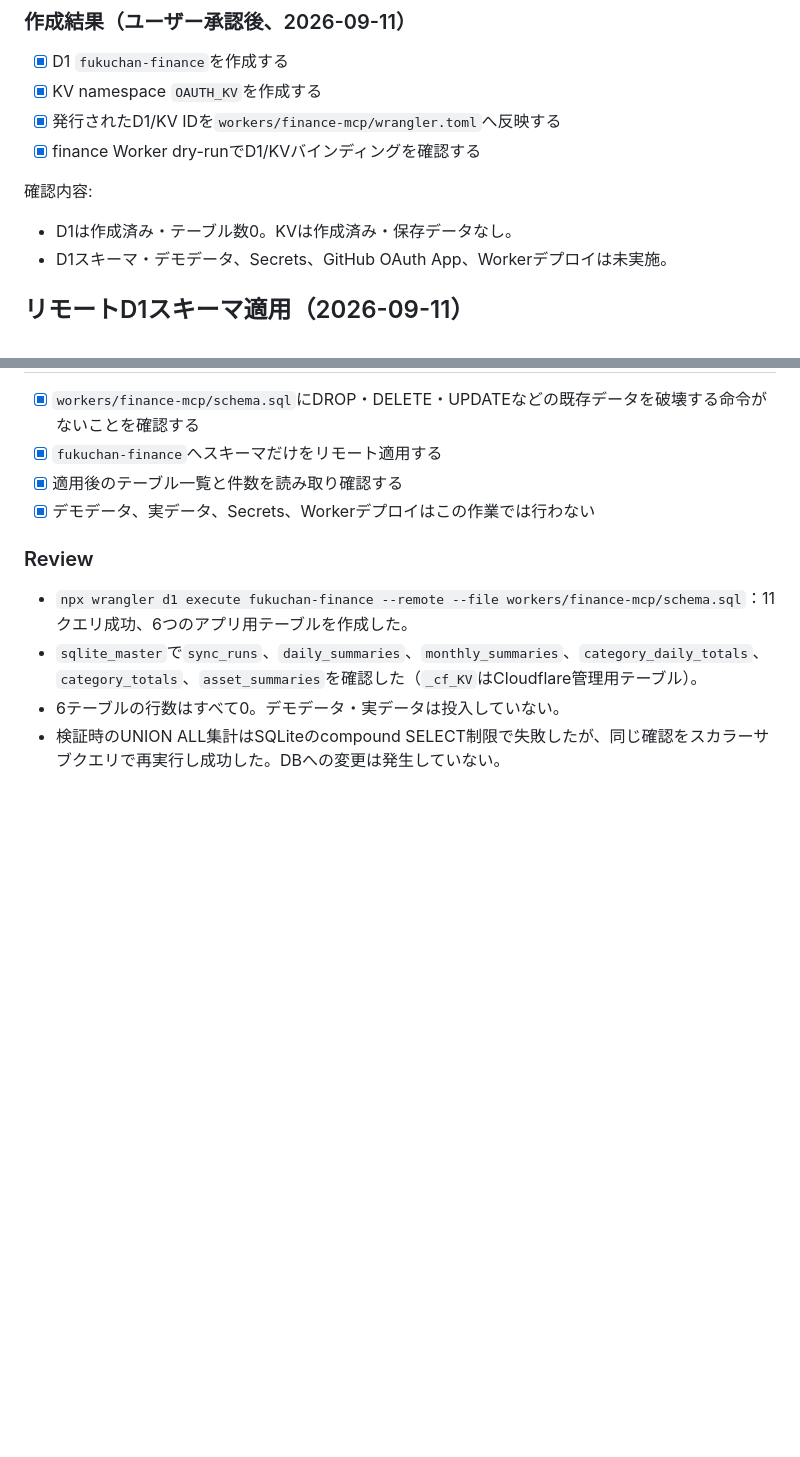
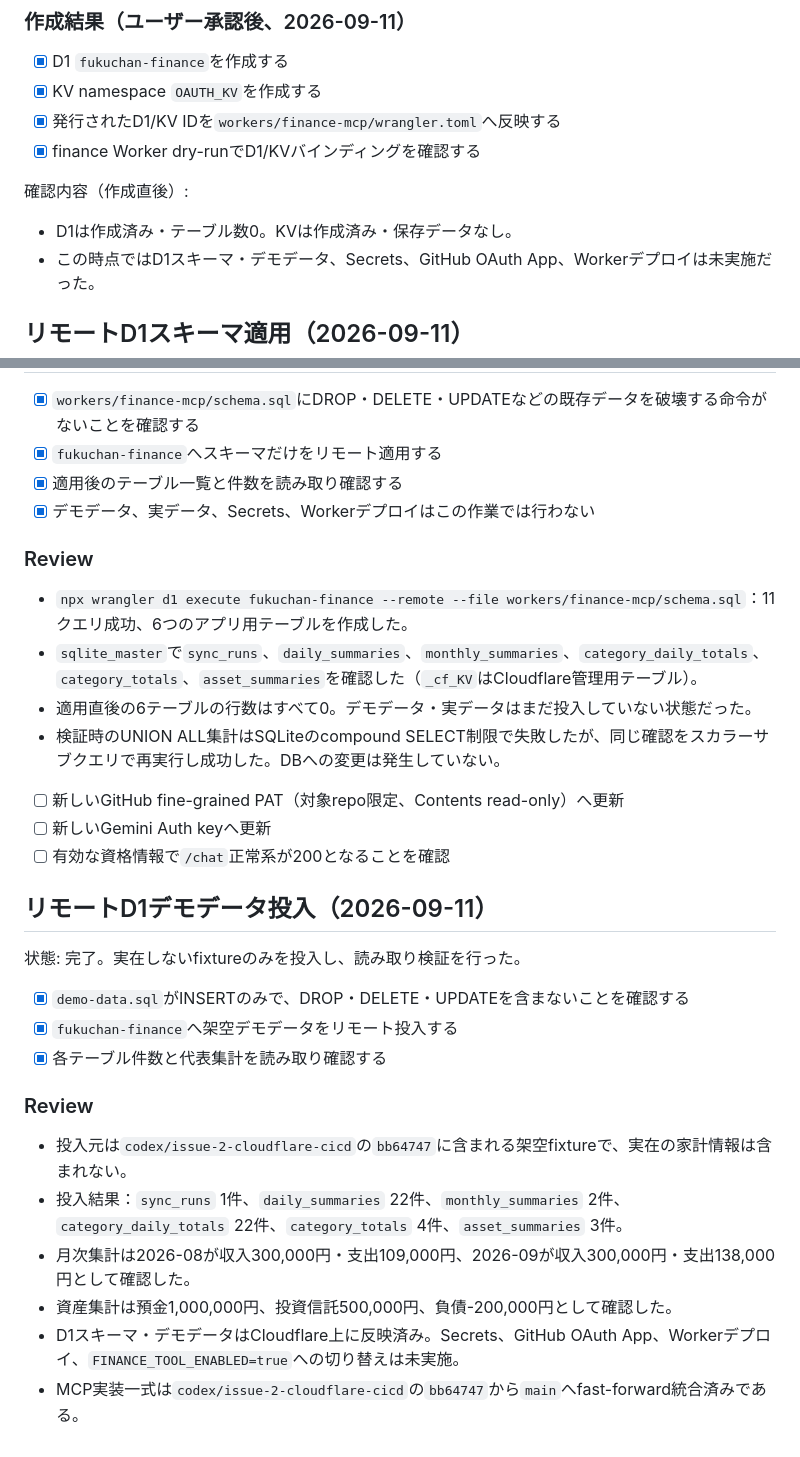
Before and after one commit to fukurose-jun02/fukuchan-app, a Markdown page: tasks/todo.md, 2 parts joined by grey strips. Drawn GitHub-style; blank space fills up the shorter version.

Commit message:
作業ログ追加：リモートD1デモデータ投入

```diff
--- a/tasks/todo.md
+++ b/tasks/todo.md
@@ -340,10 +340,10 @@
 - [x] 発行されたD1/KV IDを`workers/finance-mcp/wrangler.toml`へ反映する
 - [x] finance Worker dry-runでD1/KVバインディングを確認する
 
-確認内容:
+確認内容（作成直後）:
 
 - D1は作成済み・テーブル数0。KVは作成済み・保存データなし。
-- D1スキーマ・デモデータ、Secrets、GitHub OAuth App、Workerデプロイは未実施。
+- この時点ではD1スキーマ・デモデータ、Secrets、GitHub OAuth App、Workerデプロイは未実施だった。
 
 ## リモートD1スキーマ適用（2026-09-11）
 
@@ -356,5 +356,25 @@
 
 - `npx wrangler d1 execute fukuchan-finance --remote --file workers/finance-mcp/schema.sql`：11クエリ成功、6つのアプリ用テーブルを作成した。
 - `sqlite_master`で`sync_runs`、`daily_summaries`、`monthly_summaries`、`category_daily_totals`、`category_totals`、`asset_summaries`を確認した（`_cf_KV`はCloudflare管理用テーブル）。
-- 6テーブルの行数はすべて0。デモデータ・実データは投入していない。
+- 適用直後の6テーブルの行数はすべて0。デモデータ・実データはまだ投入していない状態だった。
 - 検証時のUNION ALL集計はSQLiteのcompound SELECT制限で失敗したが、同じ確認をスカラーサブクエリで再実行し成功した。DBへの変更は発生していない。
+- [ ] 新しいGitHub fine-grained PAT（対象repo限定、Contents read-only）へ更新
+- [ ] 新しいGemini Auth keyへ更新
+- [ ] 有効な資格情報で`/chat`正常系が200となることを確認
+
+## リモートD1デモデータ投入（2026-09-11）
+
+状態: 完了。実在しないfixtureのみを投入し、読み取り検証を行った。
+
+- [x] `demo-data.sql`がINSERTのみで、DROP・DELETE・UPDATEを含まないことを確認する
+- [x] `fukuchan-finance`へ架空デモデータをリモート投入する
+- [x] 各テーブル件数と代表集計を読み取り確認する
+
+### Review
+
+- 投入元は`codex/issue-2-cloudflare-cicd`の`bb64747`に含まれる架空fixtureで、実在の家計情報は含まれない。
+- 投入結果：`sync_runs` 1件、`daily_summaries` 22件、`monthly_summaries` 2件、`category_daily_totals` 22件、`category_totals` 4件、`asset_summaries` 3件。
+- 月次集計は2026-08が収入300,000円・支出109,000円、2026-09が収入300,000円・支出138,000円として確認した。
+- 資産集計は預金1,000,000円、投資信託500,000円、負債-200,000円として確認した。
+- D1スキーマ・デモデータはCloudflare上に反映済み。Secrets、GitHub OAuth App、Workerデプロイ、`FINANCE_TOOL_ENABLED=true`への切り替えは未実施。
+- MCP実装一式は`codex/issue-2-cloudflare-cicd`の`bb64747`から`main`へfast-forward統合済みである。
```
